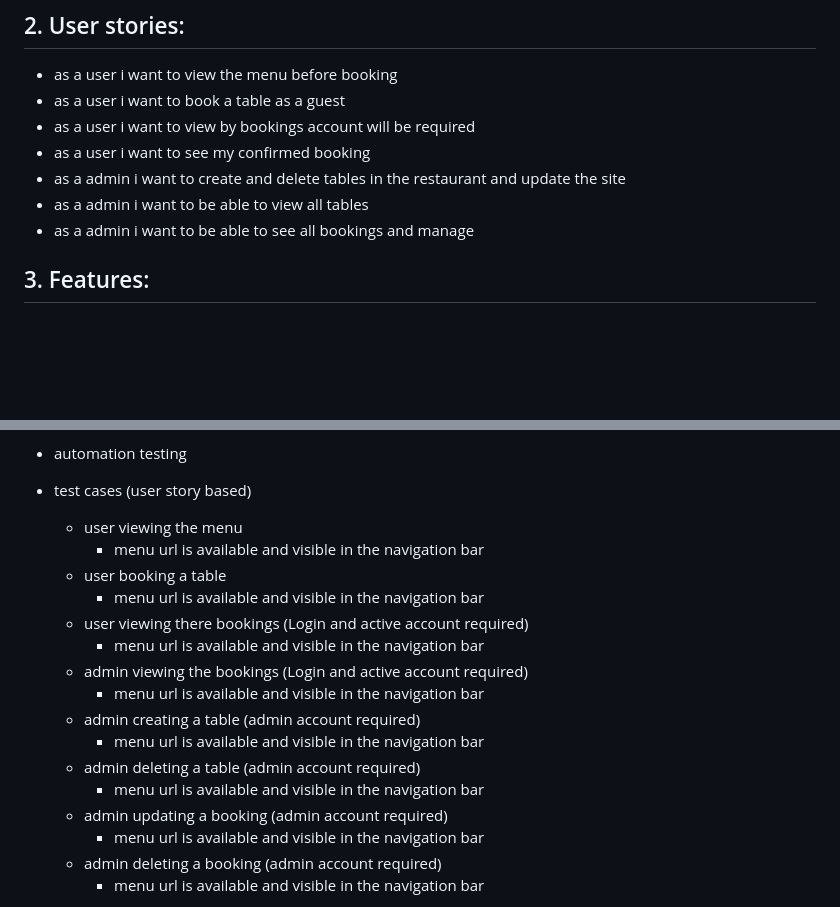
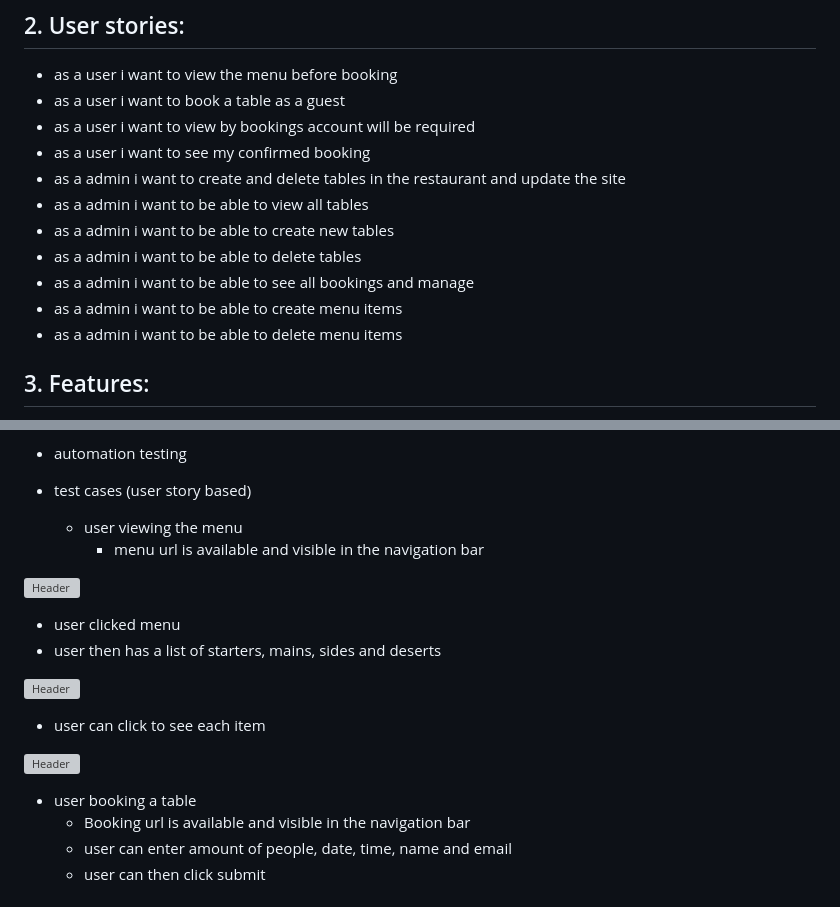
Before and after one commit to Code-Institute-Submissions/Seaniboy2009-Project4v, a Markdown page: README.md, 2 parts joined by grey strips. GitHub-like rendering; blank space fills up the shorter version; grey boxes are pictures that could not be loaded.

```diff
--- a/README.md
+++ b/README.md
@@ -9,7 +9,11 @@
 - as a user i want to see my confirmed booking
 - as a admin i want to create and delete tables in the restaurant and update the site
 - as a admin i want to be able to view all tables
+- as a admin i want to be able to create new tables
+- as a admin i want to be able to delete tables
 - as a admin i want to be able to see all bookings and manage
+- as a admin i want to be able to create menu items
+- as a admin i want to be able to delete menu items
 ## 3. Features:
 - navigation bar
 - no login
@@ -80,17 +84,20 @@
 - test cases (user story based)
     - user viewing the menu
         - menu url is available and visible in the navigation bar
-    - user booking a table
-        - menu url is available and visible in the navigation bar
-    - user viewing  there bookings (Login and active account required)
-        - menu url is available and visible in the navigation bar
-    - admin viewing the bookings (Login and active account required)
-        - menu url is available and visible in the navigation bar
-    - admin creating a table (admin account required)
-        - menu url is available and visible in the navigation bar
-    - admin deleting a table (admin account required)
-        - menu url is available and visible in the navigation bar
-    - admin updating a booking (admin account required)
-        - menu url is available and visible in the navigation bar
-    - admin deleting a booking (admin account required)
-        - menu url is available and visible in the navigation bar
+
+![Header](https://res.cloudinary.com/dgj9rjuka/image/upload/v1673958261/Wireframe/navfull_q5evlf.png)
+
+- user clicked menu
+- user then has a list of starters, mains, sides and deserts
+
+![Header](https://res.cloudinary.com/dgj9rjuka/image/upload/v1673954942/Wireframe/menu_qay4dp.png)
+
+- user can click to see each item
+
+![Header](https://res.cloudinary.com/dgj9rjuka/image/upload/v1674131345/Wireframe/menuitem_jn2zju.png)
+
+- user booking a table
+    - Booking url is available and visible in the navigation bar
+    - user can enter amount of people, date, time, name and email
+    - user can then click submit
+
```
Also changed, not shown: other parts of README.md (+69 -0 lines).
